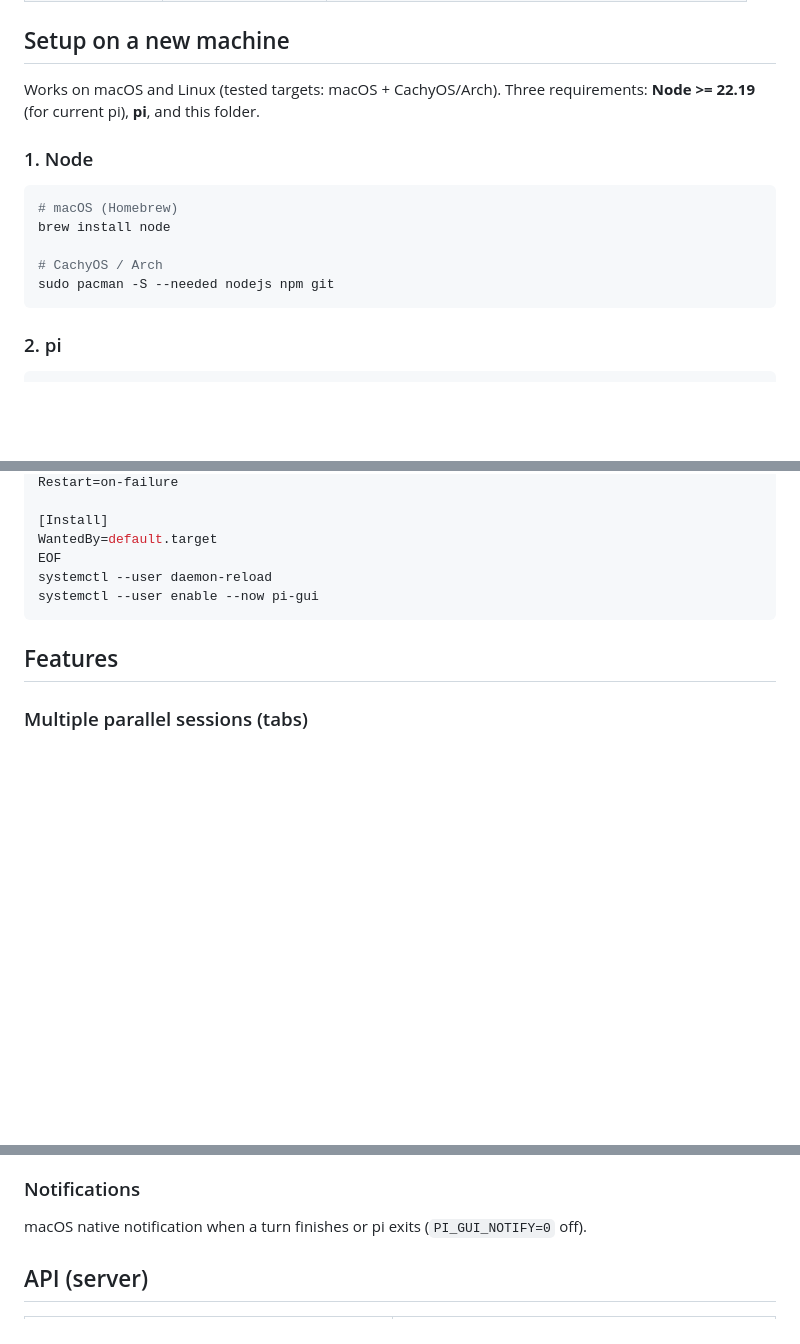
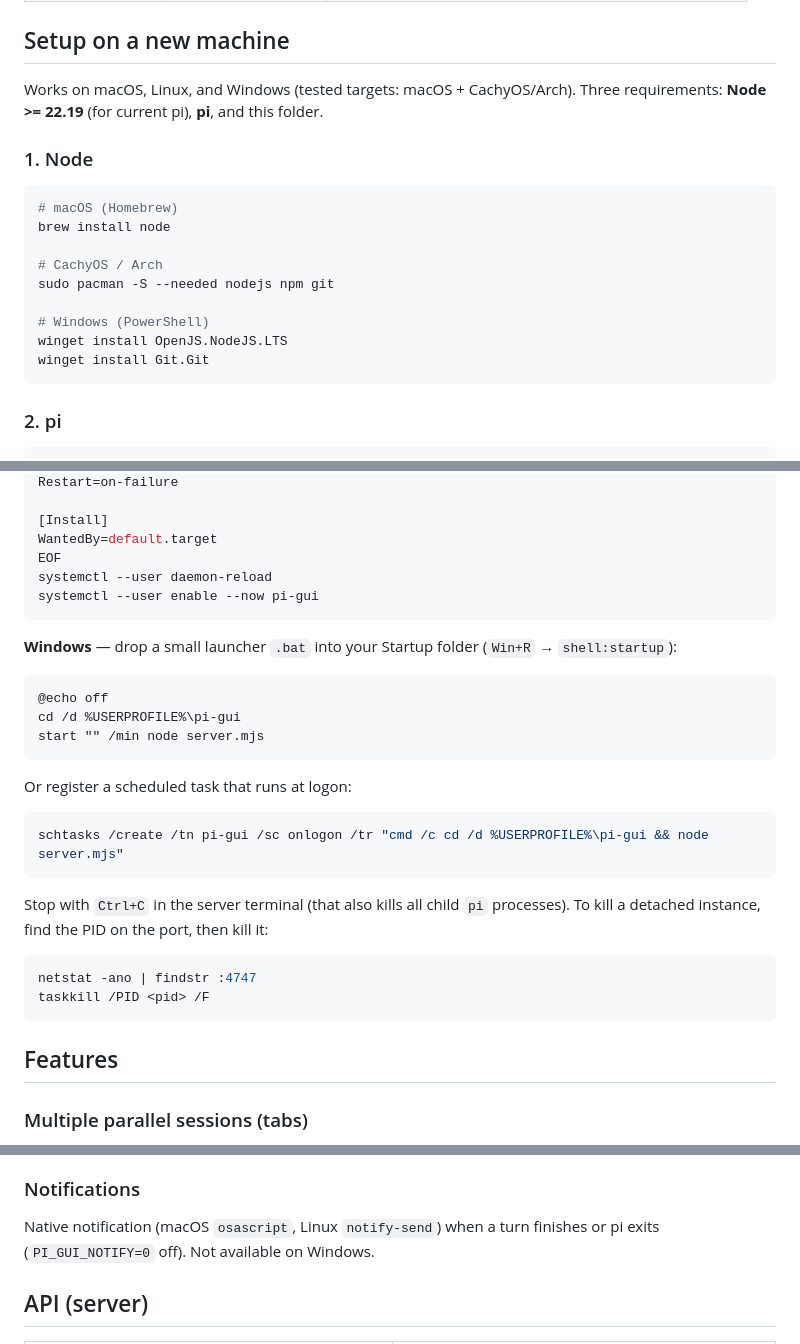
Before and after one commit to seanmgoodell/pi-piper, a Markdown page: README.md, 3 parts joined by grey strips. Drawn GitHub-style; blank space fills up the shorter version.

Commit message:
docs: add Windows setup and start/stop instructions

````diff
--- a/README.md
+++ b/README.md
@@ -29,8 +29,8 @@ Environment:
 
 ## Setup on a new machine
 
-Works on macOS and Linux (tested targets: macOS + CachyOS/Arch). Three
-requirements: **Node >= 22.19** (for current pi), **pi**, and this folder.
+Works on macOS, Linux, and Windows (tested targets: macOS + CachyOS/Arch).
+Three requirements: **Node >= 22.19** (for current pi), **pi**, and this folder.
 
 ### 1. Node
 
@@ -40,6 +40,10 @@ brew install node
 
 # CachyOS / Arch
 sudo pacman -S --needed nodejs npm git
+
+# Windows (PowerShell)
+winget install OpenJS.NodeJS.LTS
+winget install Git.Git
 ```
 
 ### 2. pi
@@ -108,6 +112,30 @@ systemctl --user daemon-reload
 systemctl --user enable --now pi-gui
 ```
 
+**Windows** — drop a small launcher `.bat` into your Startup folder
+(`Win+R` → `shell:startup`):
+
+```bat
+@echo off
+cd /d %USERPROFILE%\pi-gui
+start "" /min node server.mjs
+```
+
+Or register a scheduled task that runs at logon:
+
+```powershell
+schtasks /create /tn pi-gui /sc onlogon /tr "cmd /c cd /d %USERPROFILE%\pi-gui && node server.mjs"
+```
+
+Stop with `Ctrl+C` in the server terminal (that also kills all child `pi`
+processes). To kill a detached instance, find the PID on the port, then kill
+it:
+
+```powershell
+netstat -ano | findstr :4747
+taskkill /PID <pid> /F
+```
+
 ## Features
 
 ### Multiple parallel sessions (tabs)
@@ -159,7 +187,8 @@ saved transcript), **Compact now** (`compact`) and an auto-compaction toggle.
 - Text/code files (≤100KB, common extensions) are inlined into the prompt.
 
 ### Notifications
-macOS native notification when a turn finishes or pi exits (`PI_GUI_NOTIFY=0` off).
+Native notification (macOS `osascript`, Linux `notify-send`) when a turn
+finishes or pi exits (`PI_GUI_NOTIFY=0` off). Not available on Windows.
 
 ## API (server)
 
````
